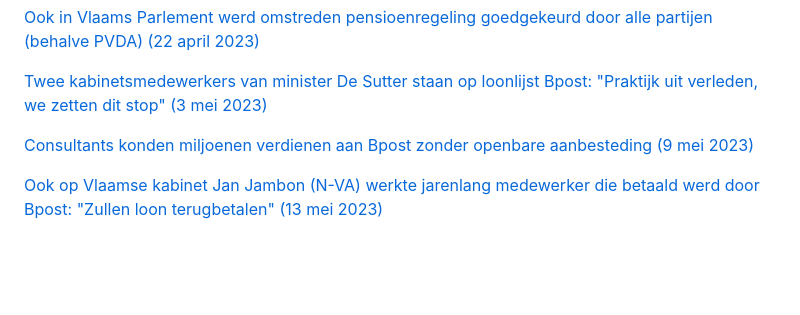
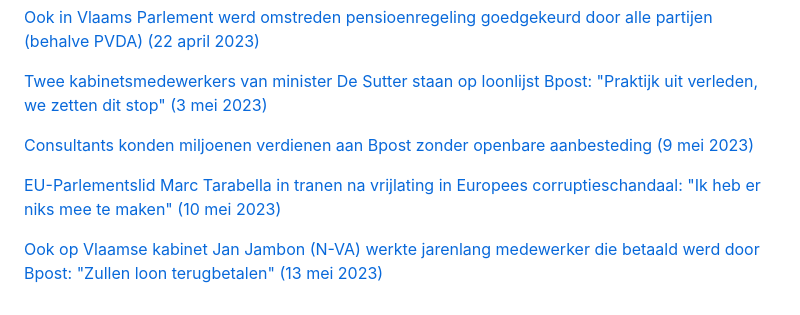
Before and after one commit to arnoschutijzer/belgian-politics-are-going-great, a Markdown page: README.md, the part around the change. Rendered like a GitHub page; blank space fills up the shorter version.

```diff
--- a/README.md
+++ b/README.md
@@ -32,4 +32,6 @@
 
 [Consultants konden miljoenen verdienen aan Bpost zonder openbare aanbesteding (9 mei 2023)](https://www.vrt.be/vrtnws/nl/2023/05/09/consultants-konden-miljoenen-verdienen-aan-bpost-zonder-openbare/)
 
+[EU-Parlementslid Marc Tarabella in tranen na vrijlating in Europees corruptieschandaal: "Ik heb er niks mee te maken" (10 mei 2023)](https://www.vrt.be/vrtnws/nl/2023/05/10/qatargate-marc-tarabella-in-tranen/)
+
 [Ook op Vlaamse kabinet Jan Jambon (N-VA) werkte jarenlang medewerker die betaald werd door Bpost: "Zullen loon terugbetalen" (13 mei 2023)](https://www.vrt.be/vrtnws/nl/2023/05/12/jambon-bpost/)
```
